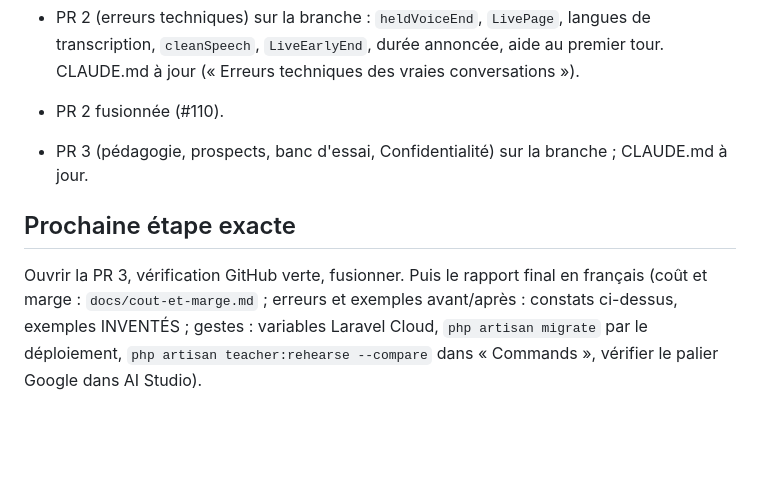
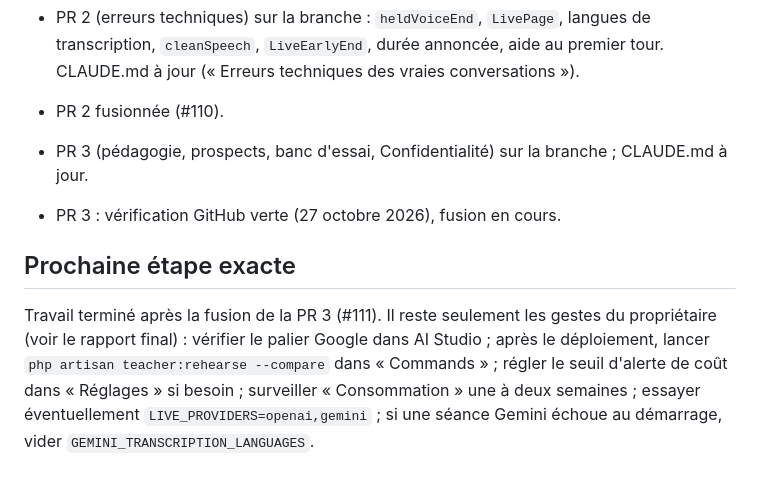
Before and after one commit to ahiankonoujoseph102-wq/agent-anglais-ia, a Markdown page: REPRISE.md, the part around the change. Rendered like a GitHub page; blank space fills up the shorter version.

Commit message:
REPRISE.md : PR 3 vérifiée, gestes restants du propriétaire
Co-Authored-By: Claude Opus 5.5 <noreply@anthropic.com>
Claude-Session: https://claude.ai/code/session_01BzkxnHkoZUeXFWcDMRRiLB

```diff
--- a/REPRISE.md
+++ b/REPRISE.md
@@ -48,6 +48,8 @@
 - PR 2 fusionnée (#110).
 - PR 3 (pédagogie, prospects, banc d'essai, Confidentialité) sur la branche ; CLAUDE.md à jour.
 
+- PR 3 : vérification GitHub verte (27 octobre 2026), fusion en cours.
+
 ## Prochaine étape exacte
 
-Ouvrir la PR 3, vérification GitHub verte, fusionner. Puis le rapport final en français (coût et marge : `docs/cout-et-marge.md` ; erreurs et exemples avant/après : constats ci-dessus, exemples INVENTÉS ; gestes : variables Laravel Cloud, `php artisan migrate` par le déploiement, `php artisan teacher:rehearse --compare` dans « Commands », vérifier le palier Google dans AI Studio).
+Travail terminé après la fusion de la PR 3 (#111). Il reste seulement les gestes du propriétaire (voir le rapport final) : vérifier le palier Google dans AI Studio ; après le déploiement, lancer `php artisan teacher:rehearse --compare` dans « Commands » ; régler le seuil d'alerte de coût dans « Réglages » si besoin ; surveiller « Consommation » une à deux semaines ; essayer éventuellement `LIVE_PROVIDERS=openai,gemini` ; si une séance Gemini échoue au démarrage, vider `GEMINI_TRANSCRIPTION_LANGUAGES`.
```
